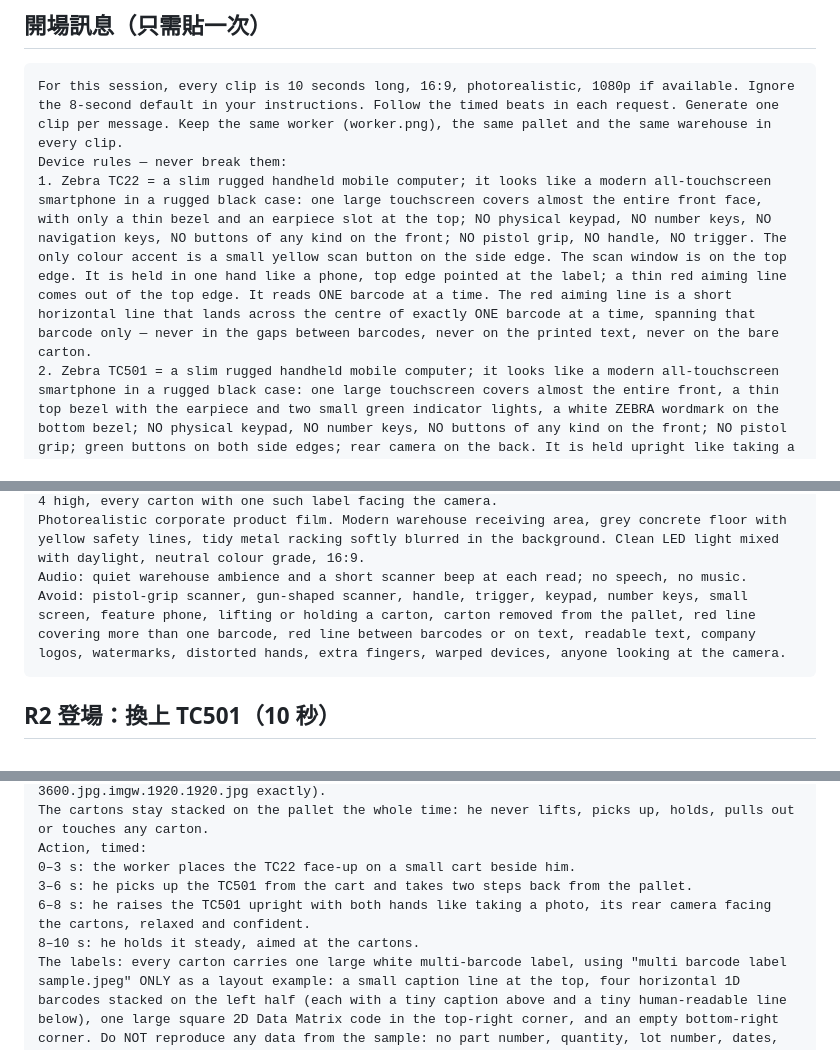
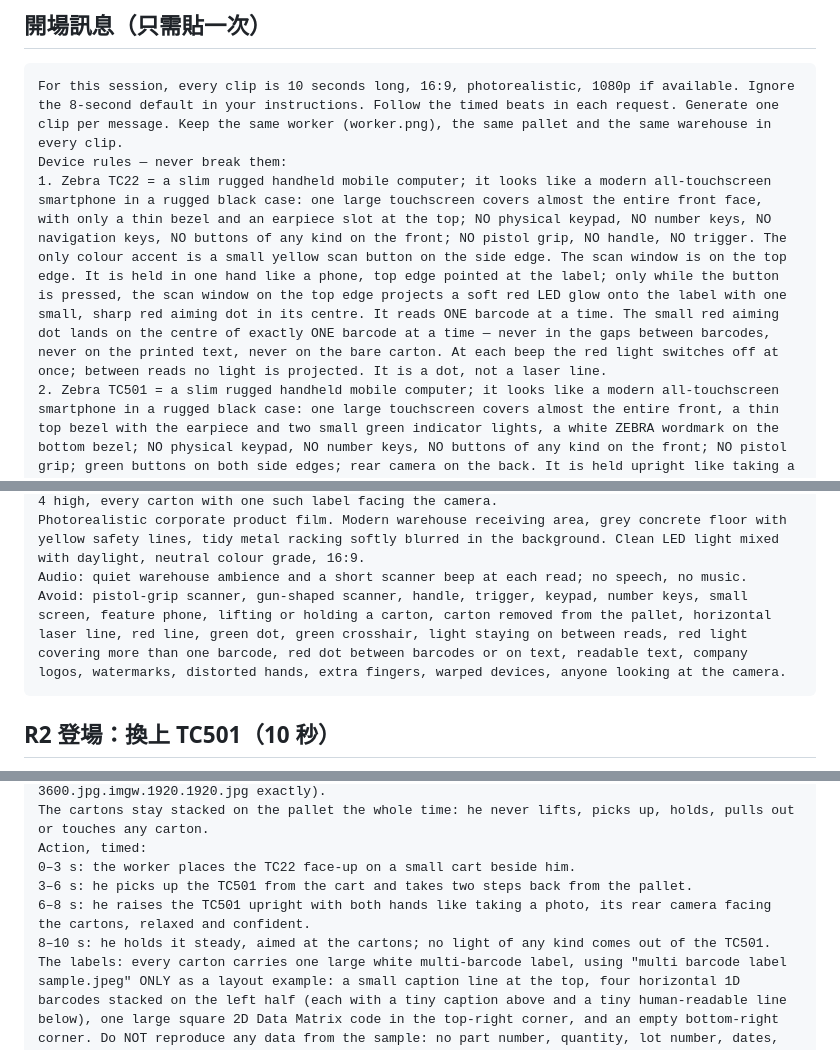
Before and after one commit to aicyruschan/ZEBRAAI, a Markdown page: prompts/gemini-10s.md, 3 parts joined by grey strips. Rendered like a GitHub page.

````diff
--- a/prompts/gemini-10s.md
+++ b/prompts/gemini-10s.md
@@ -57,7 +63,7 @@ Avoid: text, labels, watermarks, logos, extra people, different outfits between
 ```
 For this session, every clip is 10 seconds long, 16:9, photorealistic, 1080p if available. Ignore the 8-second default in your instructions. Follow the timed beats in each request. Generate one clip per message. Keep the same worker (worker.png), the same pallet and the same warehouse in every clip.
 Device rules — never break them:
-1. Zebra TC22 = a slim rugged handheld mobile computer; it looks like a modern all-touchscreen smartphone in a rugged black case: one large touchscreen covers almost the entire front face, with only a thin bezel and an earpiece slot at the top; NO physical keypad, NO number keys, NO navigation keys, NO buttons of any kind on the front; NO pistol grip, NO handle, NO trigger. The only colour accent is a small yellow scan button on the side edge. The scan window is on the top edge. It is held in one hand like a phone, top edge pointed at the label; a thin red aiming line comes out of the top edge. It reads ONE barcode at a time. The red aiming line is a short horizontal line that lands across the centre of exactly ONE barcode at a time, spanning that barcode only — never in the gaps between barcodes, never on the printed text, never on the bare carton.
+1. Zebra TC22 = a slim rugged handheld mobile computer; it looks like a modern all-touchscreen smartphone in a rugged black case: one large touchscreen covers almost the entire front face, with only a thin bezel and an earpiece slot at the top; NO physical keypad, NO number keys, NO navigation keys, NO buttons of any kind on the front; NO pistol grip, NO handle, NO trigger. The only colour accent is a small yellow scan button on the side edge. The scan window is on the top edge. It is held in one hand like a phone, top edge pointed at the label; only while the button is pressed, the scan window on the top edge projects a soft red LED glow onto the label with one small, sharp red aiming dot in its centre. It reads ONE barcode at a time. The small red aiming dot lands on the centre of exactly ONE barcode at a time — never in the gaps between barcodes, never on the printed text, never on the bare carton. At each beep the red light switches off at once; between reads no light is projected. It is a dot, not a laser line.
 2. Zebra TC501 = a slim rugged handheld mobile computer; it looks like a modern all-touchscreen smartphone in a rugged black case: one large touchscreen covers almost the entire front, a thin top bezel with the earpiece and two small green indicator lights, a white ZEBRA wordmark on the bottom bezel; NO physical keypad, NO number keys, NO buttons of any kind on the front; NO pistol grip; green buttons on both side edges; rear camera on the back. It is held upright like taking a photo; its rear camera captures every barcode in view at once, and its screen shows the live camera view with a bright green box around every barcode and then a large green check mark.
 3. Match both devices exactly to the uploaded Zebra renders. If a device in the clip has a keypad, number keys or a small screen, it is wrong.
 Pallet rule: the 12 cartons always stay stacked on the pallet. The worker reads the labels on the cartons where they are; he never lifts, picks up or holds a carton.
@@ -86,7 +92,7 @@ The worker: the same person as in worker.png — an East Asian man in his early
 The pallet: a black plastic pallet stacked with exactly 12 brown corrugated cartons, 3 across and 4 high, every carton with one such label facing the camera.
 Photorealistic corporate product film. Modern warehouse receiving area, grey concrete floor with yellow safety lines, tidy metal racking softly blurred in the background. Clean LED light mixed with daylight, neutral colour grade, 16:9.
 Audio: quiet warehouse ambience and a short scanner beep at each read; no speech, no music.
-Avoid: pistol-grip scanner, gun-shaped scanner, handle, trigger, keypad, number keys, small screen, feature phone, lifting or holding a carton, carton removed from the pallet, red line covering more than one barcode, red line between barcodes or on text, readable text, company logos, watermarks, distorted hands, extra fingers, warped devices, anyone looking at the camera.
+Avoid: pistol-grip scanner, gun-shaped scanner, handle, trigger, keypad, number keys, small screen, feature phone, lifting or holding a carton, carton removed from the pallet, horizontal laser line, red line, green dot, green crosshair, light staying on between reads, red light covering more than one barcode, red dot between barcodes or on text, readable text, company logos, watermarks, distorted hands, extra fingers, warped devices, anyone looking at the camera.
 ```
 
 ## R2 登場：換上 TC501（10 秒）
@@ -100,7 +106,7 @@ Action, timed:
 0–3 s: the worker places the TC22 face-up on a small cart beside him.
 3–6 s: he picks up the TC501 from the cart and takes two steps back from the pallet.
 6–8 s: he raises the TC501 upright with both hands like taking a photo, its rear camera facing the cartons, relaxed and confident.
-8–10 s: he holds it steady, aimed at the cartons.
+8–10 s: he holds it steady, aimed at the cartons; no light of any kind comes out of the TC501.
 The labels: every carton carries one large white multi-barcode label, using "multi barcode label sample.jpeg" ONLY as a layout example: a small caption line at the top, four horizontal 1D barcodes stacked on the left half (each with a tiny caption above and a tiny human-readable line below), one large square 2D Data Matrix code in the top-right corner, and an empty bottom-right corner. Do NOT reproduce any data from the sample: no part number, quantity, lot number, dates, reel ID, company name or symbols; all printed characters are generic, tiny and unreadable, and the barcode patterns are new, generic patterns.
 The worker: the same person as in worker.png — an East Asian man in his early 30s, short black hair, clean-shaven, dark grey work jacket and matching trousers.
 The pallet: a black plastic pallet stacked with exactly 12 brown corrugated cartons, 3 across and 4 high, every label facing the camera.
````
Also changed, not shown: other parts of prompts/gemini-10s.md (+16 -10 lines), prompts/gemini-gem.md (+10 -7 lines).
